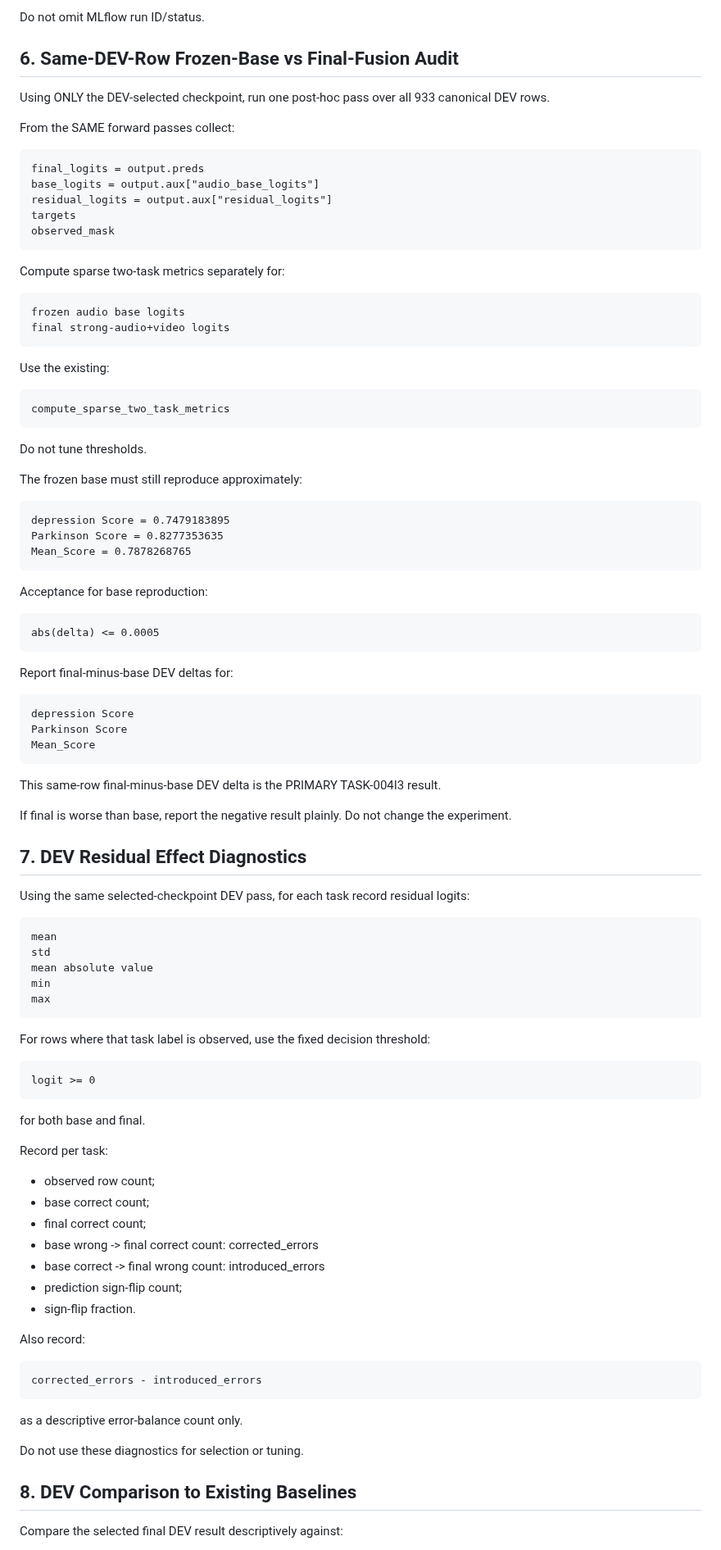
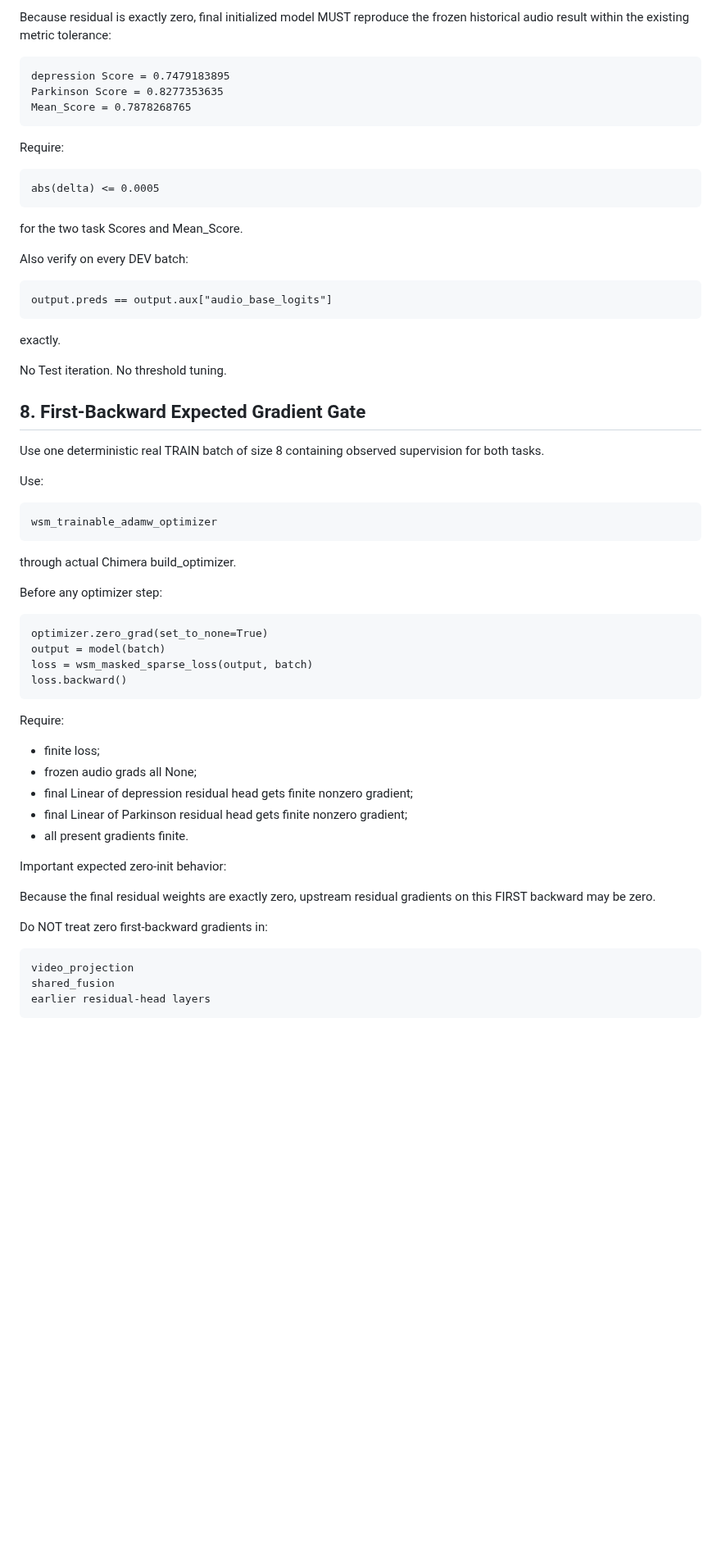
Before and after one commit to suslyash/WSM, a Markdown page: docs/NEXT_TASK_EN.md, the part around one of its changes. Shown at 82% size. Drawn GitHub-style; blank space fills up the shorter version.

Commit message:
Manager: assign TASK-004I4 zero-init strong-audio residual control

```diff
--- a/docs/NEXT_TASK_EN.md
+++ b/docs/NEXT_TASK_EN.md
@@ -312,85 +216,56 @@ After training ends or configured early stopping fires:
-Do not omit MLflow run ID/status.
-
-## 6. Same-DEV-Row Frozen-Base vs Final-Fusion Audit
-
-Using ONLY the DEV-selected checkpoint, run one post-hoc pass over all 933 canonical DEV rows.
-
-From the SAME forward passes collect:
-
-    final_logits = output.preds
-    base_logits = output.aux["audio_base_logits"]
-    residual_logits = output.aux["residual_logits"]
-    targets
-    observed_mask
-
-Compute sparse two-task metrics separately for:
-
-    frozen audio base logits
-    final strong-audio+video logits
-
-Use the existing:
-
-    compute_sparse_two_task_metrics
-
-Do not tune thresholds.
-
-The frozen base must still reproduce approximately:
+Because residual is exactly zero, final initialized model MUST reproduce the frozen historical audio result within the existing metric tolerance:
 
     depression Score = 0.7479183895
     Parkinson Score = 0.8277353635
     Mean_Score = 0.7878268765
 
-Acceptance for base reproduction:
+Require:
 
     abs(delta) <= 0.0005
 
-Report final-minus-base DEV deltas for:
+for the two task Scores and Mean_Score.
 
-    depression Score
-    Parkinson Score
-    Mean_Score
+Also verify on every DEV batch:
 
-This same-row final-minus-base DEV delta is the PRIMARY TASK-004I3 result.
+    output.preds == output.aux["audio_base_logits"]
 
-If final is worse than base, report the negative result plainly. Do not change the experiment.
+exactly.
 
-## 7. DEV Residual Effect Diagnostics
+No Test iteration.
+No threshold tuning.
 
-Using the same selected-checkpoint DEV pass, for each task record residual logits:
+## 8. First-Backward Expected Gradient Gate
 
-    mean
-    std
-    mean absolute value
-    min
-    max
+Use one deterministic real TRAIN batch of size 8 containing observed supervision for both tasks.
 
-For rows where that task label is observed, use the fixed decision threshold:
+Use:
 
-    logit >= 0
+    wsm_trainable_adamw_optimizer
 
-for both base and final.
+through actual Chimera build_optimizer.
 
-Record per task:
+Before any optimizer step:
 
-- observed row count;
-- base correct count;
-- final correct count;
-- base wrong -> final correct count:
-      corrected_errors
-- base correct -> final wrong count:
-      introduced_errors
-- prediction sign-flip count;
-- sign-flip fraction.
+    optimizer.zero_grad(set_to_none=True)
+    output = model(batch)
+    loss = wsm_masked_sparse_loss(output, batch)
+    loss.backward()
 
-Also record:
+Require:
 
-    corrected_errors - introduced_errors
+- finite loss;
+- frozen audio grads all None;
+- final Linear of depression residual head gets finite nonzero gradient;
+- final Linear of Parkinson residual head gets finite nonzero gradient;
+- all present gradients finite.
 
-as a descriptive error-balance count only.
+Important expected zero-init behavior:
 
-Do not use these diagnostics for selection or tuning.
+Because the final residual weights are exactly zero, upstream residual gradients on this FIRST backward may be zero.
 
-## 8. DEV Comparison to Existing Baselines
+Do NOT treat zero first-backward gradients in:
 
-Compare the selected final DEV result descriptively against:
+    video_projection
+    shared_fusion
+    earlier residual-head layers
 
```
Also changed, not shown: other parts of docs/NEXT_TASK_EN.md (+283 -359 lines).
